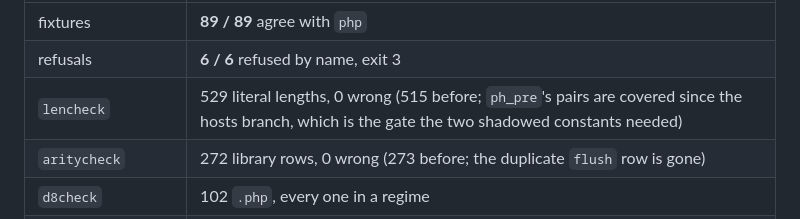
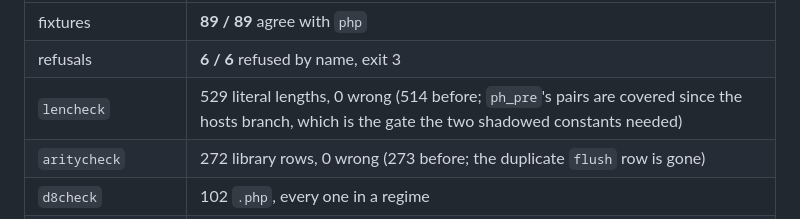
Before and after one commit to minicompiler/mc-php, a Markdown page: README.md, the part around the change. Rendered like a GitHub page.

Commit message:
README: lencheck's pre-branch count is 514, measured on a worktree of 774ffe9

```diff
--- a/README.md
+++ b/README.md
@@ -256,7 +256,7 @@ the directories, never on the corpus.**
 |---|---|
 | fixtures | **89 / 89** agree with `php` |
 | refusals | **6 / 6** refused by name, exit 3 |
-| `lencheck` | 529 literal lengths, 0 wrong (515 before; `ph_pre`'s pairs are covered since the hosts branch, which is the gate the two shadowed constants needed) |
+| `lencheck` | 529 literal lengths, 0 wrong (514 before; `ph_pre`'s pairs are covered since the hosts branch, which is the gate the two shadowed constants needed) |
 | `aritycheck` | 272 library rows, 0 wrong (273 before; the duplicate `flush` row is gone) |
 | `d8check` | 102 `.php`, every one in a regime |
 | peak scratch disk, full grid | **3836 KiB** -- bounded by the job count, not the corpus |
```
